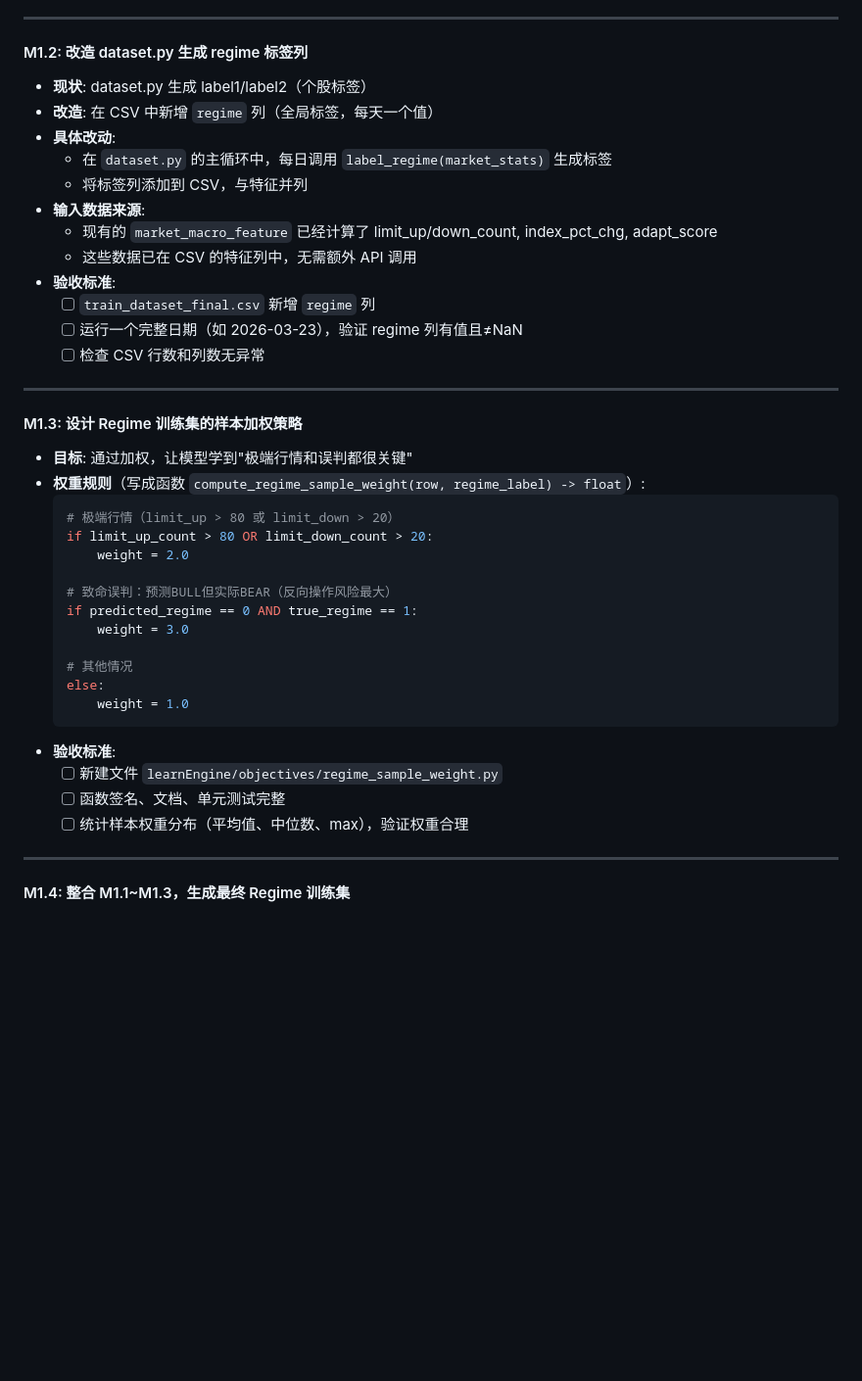
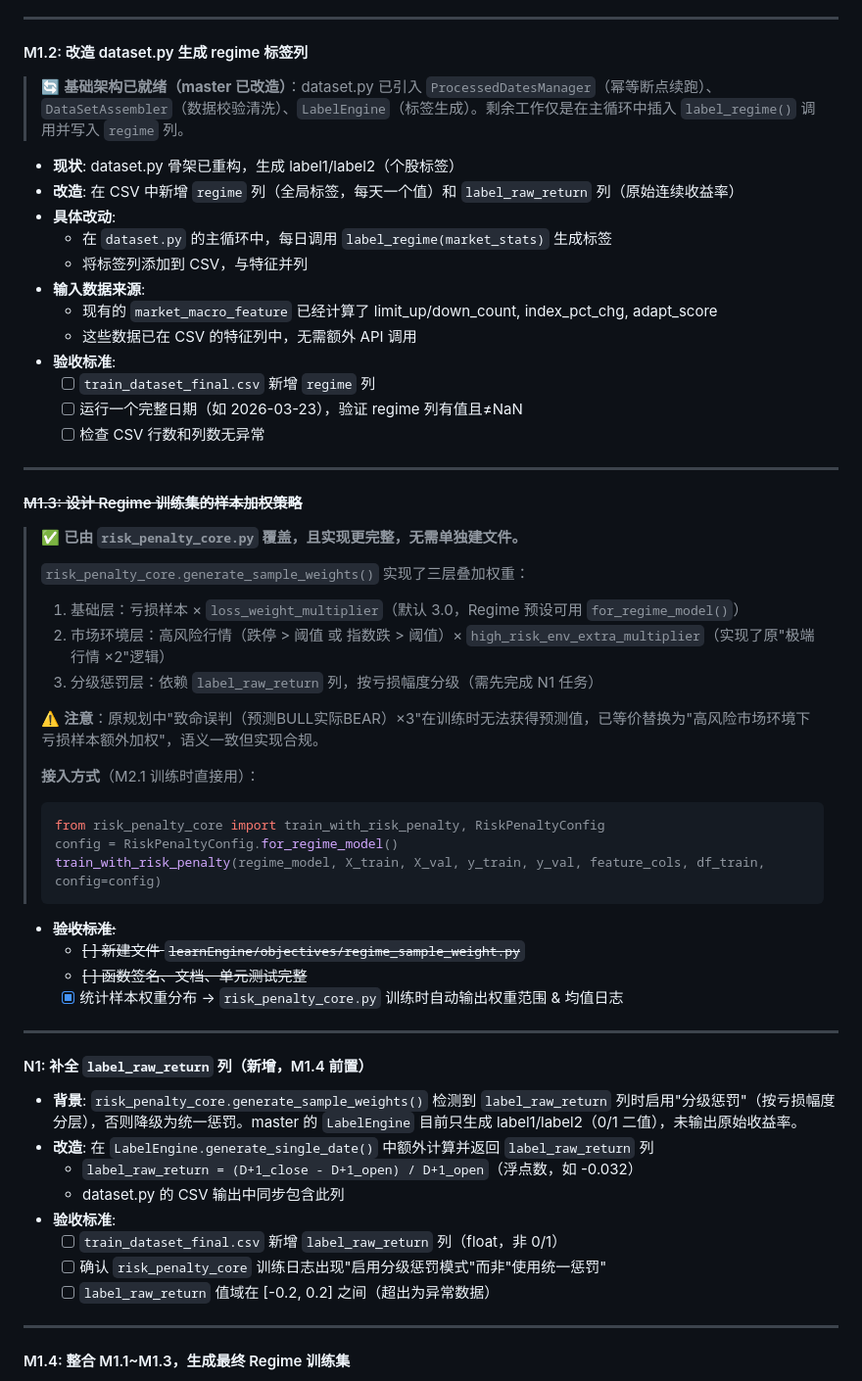
Before and after one commit to ryuwujinngowu/A_QUANT_PRO, a Markdown page: ROADMAP.md, the part around one of its changes. Shown at 98% size. GitHub-like rendering; blank space fills up the shorter version.

````diff
--- a/ROADMAP.md
+++ b/ROADMAP.md
@@ -40,8 +40,11 @@
 ---
 
 #### M1.2: 改造 dataset.py 生成 regime 标签列
-- **现状**: dataset.py 生成 label1/label2（个股标签）
-- **改造**: 在 CSV 中新增 `regime` 列（全局标签，每天一个值）
+
+> 🔄 **基础架构已就绪（master 已改造）**：dataset.py 已引入 `ProcessedDatesManager`（幂等断点续跑）、`DataSetAssembler`（数据校验清洗）、`LabelEngine`（标签生成）。剩余工作仅是在主循环中插入 `label_regime()` 调用并写入 `regime` 列。
+
+- **现状**: dataset.py 骨架已重构，生成 label1/label2（个股标签）
+- **改造**: 在 CSV 中新增 `regime` 列（全局标签，每天一个值）和 `label_raw_return` 列（原始连续收益率）
 - **具体改动**:
   - 在 `dataset.py` 的主循环中，每日调用 `label_regime(market_stats)` 生成标签
   - 将标签列添加到 CSV，与特征并列
@@ -55,26 +58,40 @@
 
 ---
 
-#### M1.3: 设计 Regime 训练集的样本加权策略
-- **目标**: 通过加权，让模型学到"极端行情和误判都很关键"
-- **权重规则**（写成函数 `compute_regime_sample_weight(row, regime_label) -> float`）:
-  ```python
-  # 极端行情（limit_up > 80 或 limit_down > 20）
-  if limit_up_count > 80 OR limit_down_count > 20:
-      weight = 2.0
+#### ~~M1.3: 设计 Regime 训练集的样本加权策略~~
 
-  # 致命误判：预测BULL但实际BEAR（反向操作风险最大）
-  if predicted_regime == 0 AND true_regime == 1:
-      weight = 3.0
+> ✅ **已由 `risk_penalty_core.py` 覆盖，且实现更完整，无需单独建文件。**
+>
+> `risk_penalty_core.generate_sample_weights()` 实现了三层叠加权重：
+> 1. 基础层：亏损样本 × `loss_weight_multiplier`（默认 3.0，Regime 预设可用 `for_regime_model()`）
+> 2. 市场环境层：高风险行情（跌停 > 阈值 或 指数跌 > 阈值）× `high_risk_env_extra_multiplier`（实现了原"极端行情 ×2"逻辑）
+> 3. 分级惩罚层：依赖 `label_raw_return` 列，按亏损幅度分级（需先完成 N1 任务）
+>
+> ⚠️ **注意**：原规划中"致命误判（预测BULL实际BEAR）×3"在训练时无法获得预测值，已等价替换为"高风险市场环境下亏损样本额外加权"，语义一致但实现合规。
+>
+> **接入方式**（M2.1 训练时直接用）：
+> ```python
+> from risk_penalty_core import train_with_risk_penalty, RiskPenaltyConfig
+> config = RiskPenaltyConfig.for_regime_model()
+> train_with_risk_penalty(regime_model, X_train, X_val, y_train, y_val, feature_cols, df_train, config=config)
+> ```
 
-  # 其他情况
-  else:
-      weight = 1.0
-  ```
+- ~~**验收标准**:~~
+  - ~~[ ] 新建文件 `learnEngine/objectives/regime_sample_weight.py`~~
+  - ~~[ ] 函数签名、文档、单元测试完整~~
+  - [x] 统计样本权重分布 → `risk_penalty_core.py` 训练时自动输出权重范围 & 均值日志
+
+---
+
+#### N1: 补全 `label_raw_return` 列（新增，M1.4 前置）
+- **背景**: `risk_penalty_core.generate_sample_weights()` 检测到 `label_raw_return` 列时启用"分级惩罚"（按亏损幅度分层），否则降级为统一惩罚。master 的 `LabelEngine` 目前只生成 label1/label2（0/1 二值），未输出原始收益率。
+- **改造**: 在 `LabelEngine.generate_single_date()` 中额外计算并返回 `label_raw_return` 列
+  - `label_raw_return = (D+1_close - D+1_open) / D+1_open`（浮点数，如 -0.032）
+  - dataset.py 的 CSV 输出中同步包含此列
 - **验收标准**:
-  - [ ] 新建文件 `learnEngine/objectives/regime_sample_weight.py`
-  - [ ] 函数签名、文档、单元测试完整
-  - [ ] 统计样本权重分布（平均值、中位数、max），验证权重合理
+  - [ ] `train_dataset_final.csv` 新增 `label_raw_return` 列（float，非 0/1）
+  - [ ] 确认 `risk_penalty_core` 训练日志出现"启用分级惩罚模式"而非"使用统一惩罚"
+  - [ ] `label_raw_return` 值域在 [-0.2, 0.2] 之间（超出为异常数据）
 
 ---
 
````
Also changed, not shown: other parts of ROADMAP.md (+65 -39 lines).
